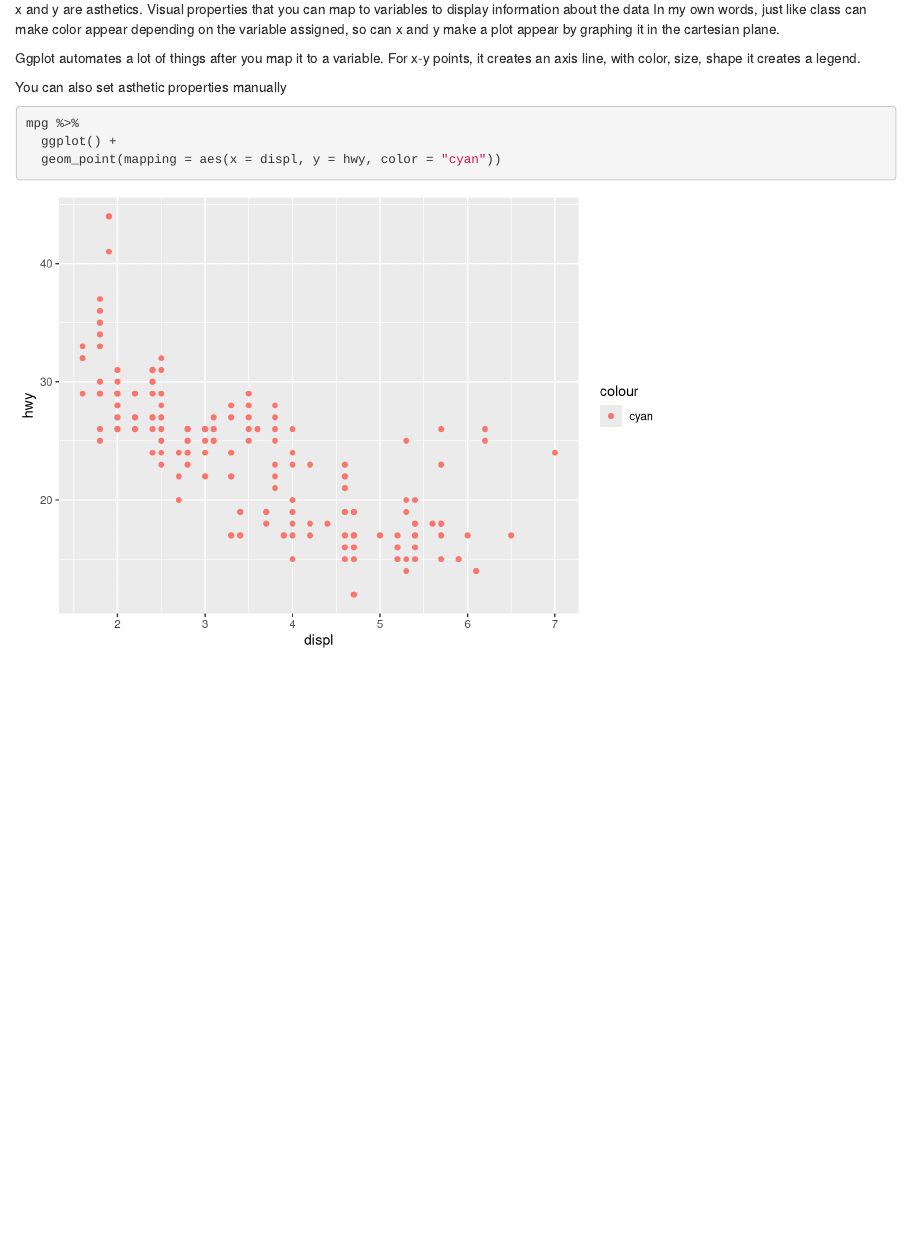
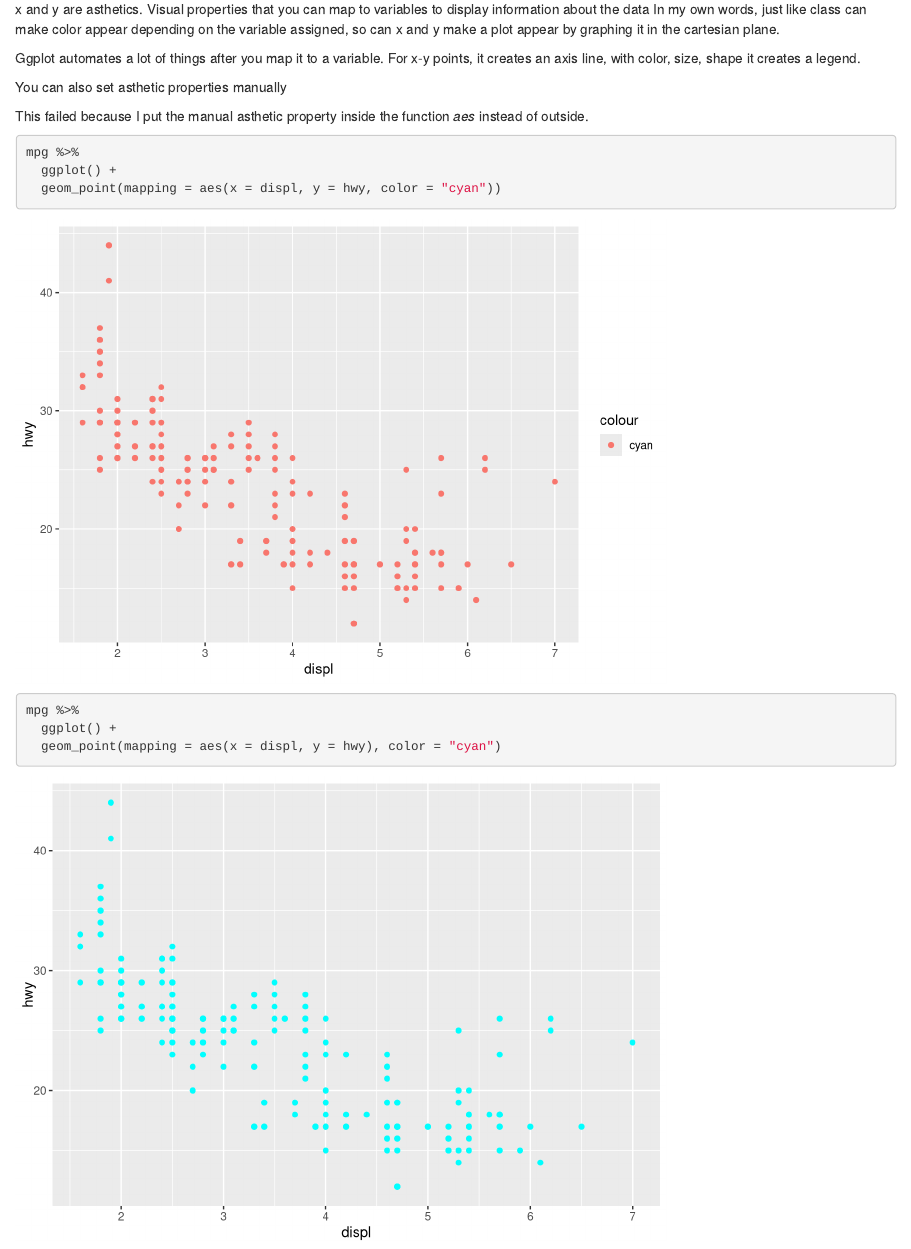
Before and after one commit to sofigs-gt/r4ds, an R Markdown document (ch2_data_visualization.Rmd): the page in a window 1100 px wide, from 6820 px down. Rendered offline with R 4.5, knitr and Pandoc, with nearby package versions.

Commit message:
Add comment for manual asthetic customization

````diff
--- a/ch2_data_visualization.Rmd
+++ b/ch2_data_visualization.Rmd
@@ -112,8 +112,16 @@ mpg %>%
 
 
  You can also set asthetic properties manually
+
+ This failed because I put the manual asthetic property inside the function *aes* instead of outside.
 ```{r}
 mpg %>%
   ggplot() +
   geom_point(mapping = aes(x = displ, y = hwy, color = "cyan"))
 ```
+
+```{r}
+mpg %>%
+  ggplot() +
+  geom_point(mapping = aes(x = displ, y = hwy), color = "cyan")
+```
````
